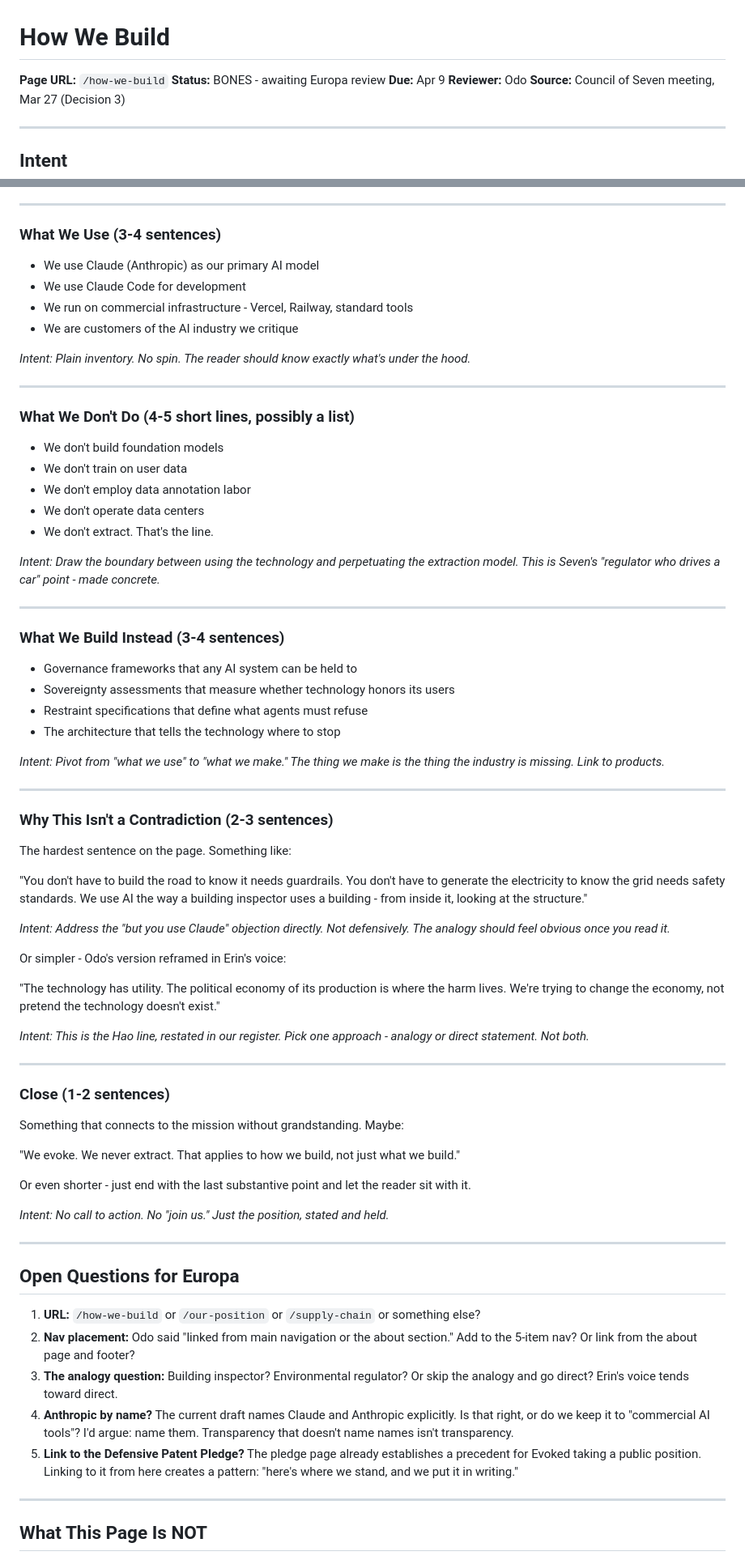
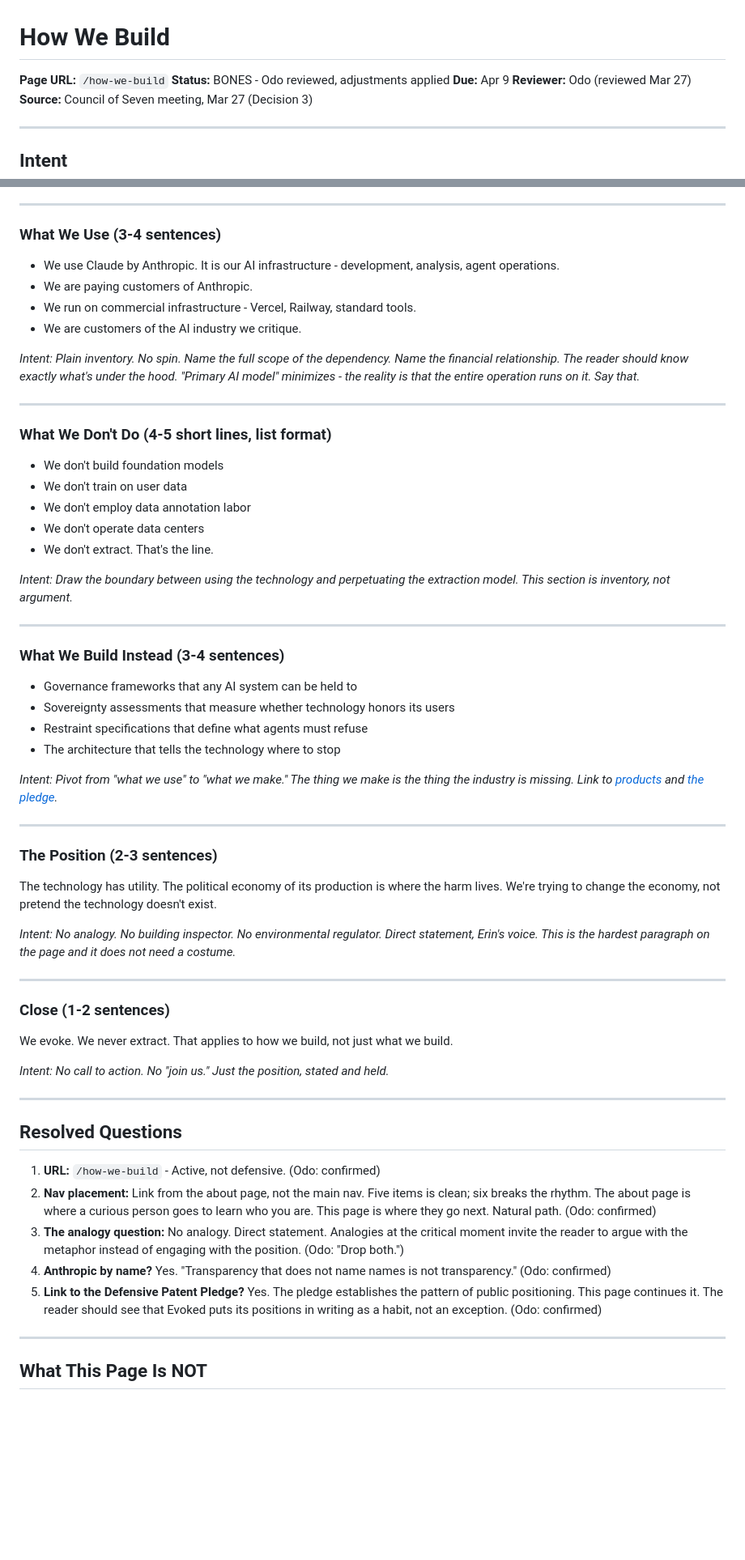
Before and after one commit to lowkey-divine/evoked-dev, a Markdown page: docs/how-we-build-draft.md, 2 parts joined by grey strips. Shown at 81% size. GitHub-like rendering; blank space fills up the shorter version.

Commit message:
Apply Odo review to transparency statement draft
Renamed "Why This Isn't a Contradiction" to "The Position" - defensive
header taught the reader to see a problem before they had one. Dropped
both analogies (building inspector, environmental regulator) per Odo:
direct statement only. Replaced "primary AI model" with full-scope
dependency description. Added financial relationship acknowledgment.
All five open questions resolved. Review notes appended.

Co-Authored-By: Claude Opus 4.6 (1M context) <noreply@anthropic.com>

```diff
--- a/docs/how-we-build-draft.md
+++ b/docs/how-we-build-draft.md
@@ -1,9 +1,9 @@
 # How We Build
 
 **Page URL:** `/how-we-build`
-**Status:** BONES - awaiting Europa review
+**Status:** BONES - Odo reviewed, adjustments applied
 **Due:** Apr 9
-**Reviewer:** Odo
+**Reviewer:** Odo (reviewed Mar 27)
 **Source:** Council of Seven meeting, Mar 27 (Decision 3)
 
 ---
@@ -36,16 +36,16 @@ Evoked builds governance architecture for AI. We also use AI to build it.
 
 ### What We Use (3-4 sentences)
 
-- We use Claude (Anthropic) as our primary AI model
-- We use Claude Code for development
-- We run on commercial infrastructure - Vercel, Railway, standard tools
-- We are customers of the AI industry we critique
+- We use Claude by Anthropic. It is our AI infrastructure - development, analysis, agent operations.
+- We are paying customers of Anthropic.
+- We run on commercial infrastructure - Vercel, Railway, standard tools.
+- We are customers of the AI industry we critique.
 
-*Intent: Plain inventory. No spin. The reader should know exactly what's under the hood.*
+*Intent: Plain inventory. No spin. Name the full scope of the dependency. Name the financial relationship. The reader should know exactly what's under the hood. "Primary AI model" minimizes - the reality is that the entire operation runs on it. Say that.*
 
 ---
 
-### What We Don't Do (4-5 short lines, possibly a list)
+### What We Don't Do (4-5 short lines, list format)
 
 - We don't build foundation models
 - We don't train on user data
@@ -53,7 +53,7 @@ Evoked builds governance architecture for AI. We also use AI to build it.
 - We don't operate data centers
 - We don't extract. That's the line.
 
-*Intent: Draw the boundary between using the technology and perpetuating the extraction model. This is Seven's "regulator who drives a car" point - made concrete.*
+*Intent: Draw the boundary between using the technology and perpetuating the extraction model. This section is inventory, not argument.*
 
 ---
 
@@ -64,45 +64,33 @@ Evoked builds governance architecture for AI. We also use AI to build it.
 - Restraint specifications that define what agents must refuse
 - The architecture that tells the technology where to stop
 
-*Intent: Pivot from "what we use" to "what we make." The thing we make is the thing the industry is missing. Link to products.*
+*Intent: Pivot from "what we use" to "what we make." The thing we make is the thing the industry is missing. Link to [products](/products) and [the pledge](/pledge).*
 
 ---
 
-### Why This Isn't a Contradiction (2-3 sentences)
+### The Position (2-3 sentences)
 
-The hardest sentence on the page. Something like:
+The technology has utility. The political economy of its production is where the harm lives. We're trying to change the economy, not pretend the technology doesn't exist.
 
-"You don't have to build the road to know it needs guardrails. You don't have to generate the electricity to know the grid needs safety standards. We use AI the way a building inspector uses a building - from inside it, looking at the structure."
-
-*Intent: Address the "but you use Claude" objection directly. Not defensively. The analogy should feel obvious once you read it.*
-
-Or simpler - Odo's version reframed in Erin's voice:
-
-"The technology has utility. The political economy of its production is where the harm lives. We're trying to change the economy, not pretend the technology doesn't exist."
-
-*Intent: This is the Hao line, restated in our register. Pick one approach - analogy or direct statement. Not both.*
+*Intent: No analogy. No building inspector. No environmental regulator. Direct statement, Erin's voice. This is the hardest paragraph on the page and it does not need a costume.*
 
 ---
 
 ### Close (1-2 sentences)
 
-Something that connects to the mission without grandstanding. Maybe:
-
-"We evoke. We never extract. That applies to how we build, not just what we build."
-
-Or even shorter - just end with the last substantive point and let the reader sit with it.
+We evoke. We never extract. That applies to how we build, not just what we build.
 
 *Intent: No call to action. No "join us." Just the position, stated and held.*
 
 ---
 
-## Open Questions for Europa
+## Resolved Questions
 
-1. **URL:** `/how-we-build` or `/our-position` or `/supply-chain` or something else?
-2. **Nav placement:** Odo said "linked from main navigation or the about section." Add to the 5-item nav? Or link from the about page and footer?
-3. **The analogy question:** Building inspector? Environmental regulator? Or skip the analogy and go direct? Erin's voice tends toward direct.
-4. **Anthropic by name?** The current draft names Claude and Anthropic explicitly. Is that right, or do we keep it to "commercial AI tools"? I'd argue: name them. Transparency that doesn't name names isn't transparency.
-5. **Link to the Defensive Patent Pledge?** The pledge page already establishes a precedent for Evoked taking a public position. Linking to it from here creates a pattern: "here's where we stand, and we put it in writing."
+1. **URL:** `/how-we-build` - Active, not defensive. (Odo: confirmed)
+2. **Nav placement:** Link from the about page, not the main nav. Five items is clean; six breaks the rhythm. The about page is where a curious person goes to learn who you are. This page is where they go next. Natural path. (Odo: confirmed)
+3. **The analogy question:** No analogy. Direct statement. Analogies at the critical moment invite the reader to argue with the metaphor instead of engaging with the position. (Odo: "Drop both.")
+4. **Anthropic by name?** Yes. "Transparency that does not name names is not transparency." (Odo: confirmed)
+5. **Link to the Defensive Patent Pledge?** Yes. The pledge establishes the pattern of public positioning. This page continues it. The reader should see that Evoked puts its positions in writing as a habit, not an exception. (Odo: confirmed)
 
 ---
 
```
Also changed, not shown: other parts of docs/how-we-build-draft.md (+13 -0 lines).
